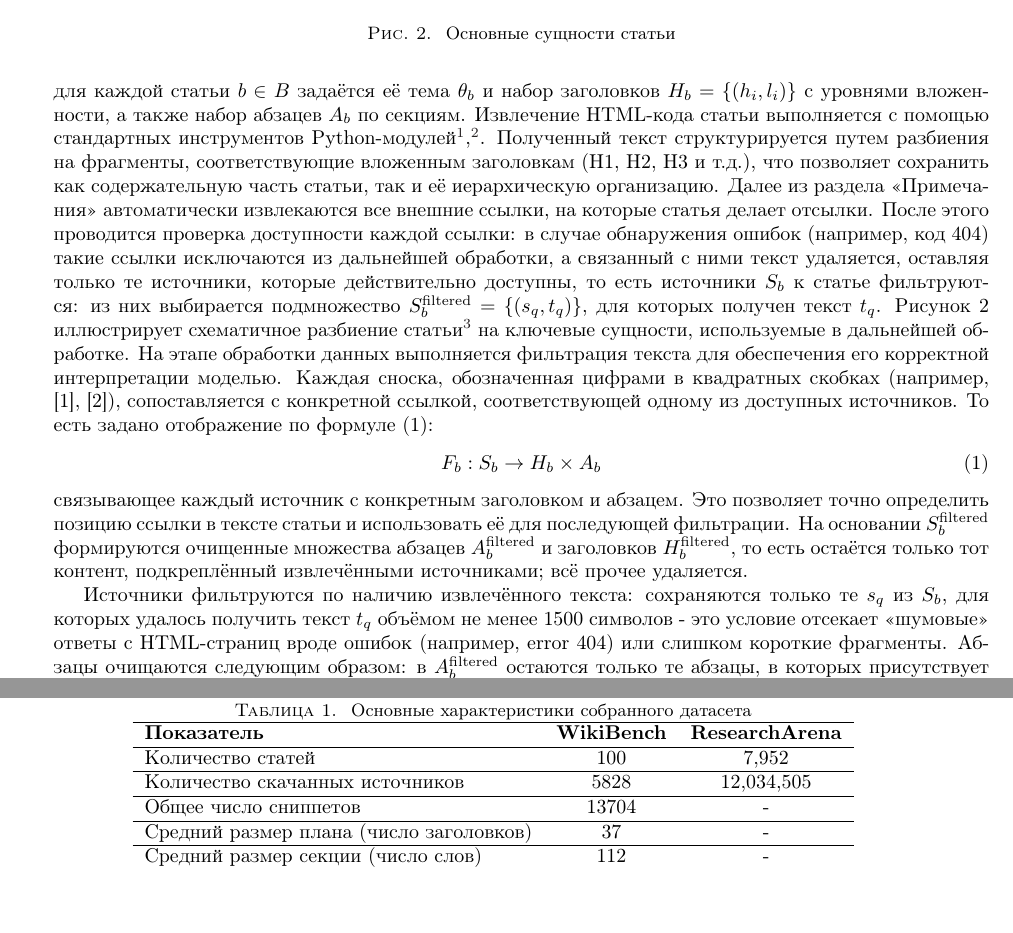
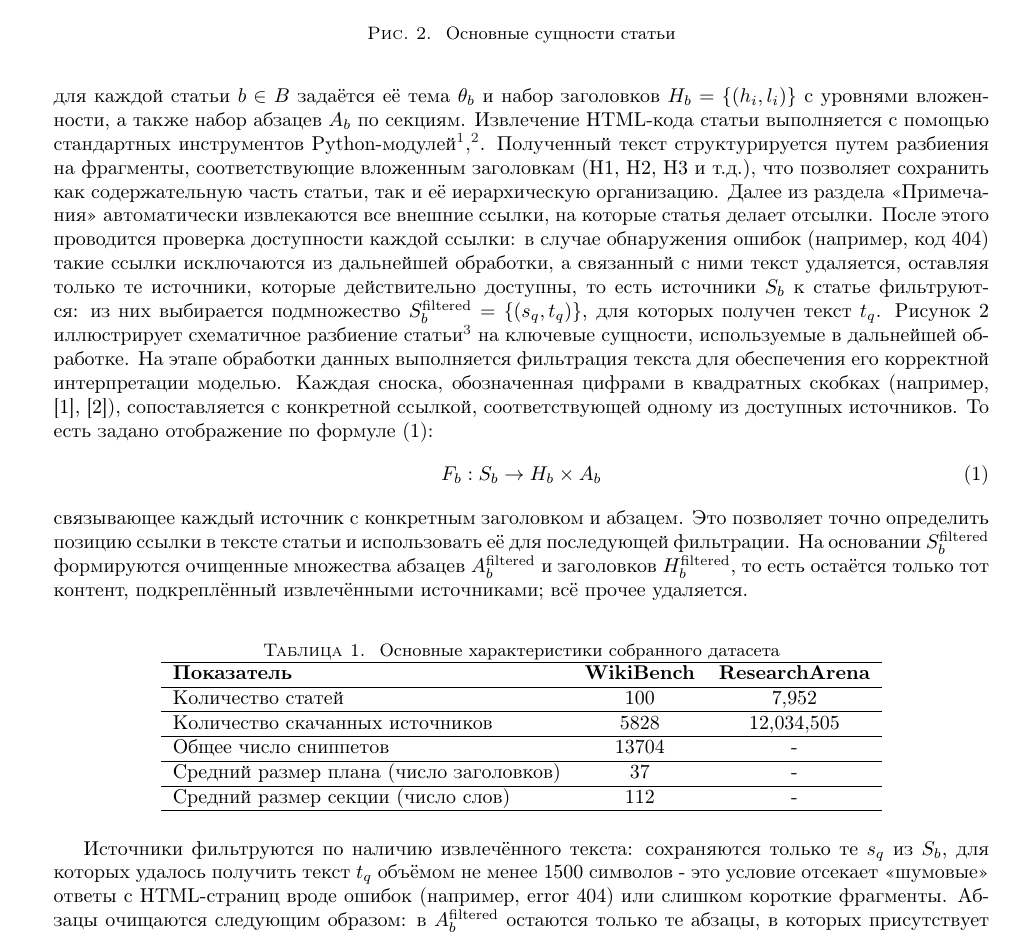
Before and after one commit to Nejimaki-Tori/Ai-journey--wikibench, a LaTeX paper (main.tex): two parts of pages 3 and 4 of 11 before the commit and part of page 3 of 11 after it, the two joined at a grey line, cut so that both start at the same text, the shorter picture padded with empty space. Compiled offline with pdfLaTeX.

Commit message:
поправил оформление

```diff
--- a/main.tex
+++ b/main.tex
@@ -189,6 +189,3 @@ Ping-Pong \cite{pp} оценивает диалоговые способност
 На основании \(S_b^{\mathrm{filtered}}\) формируются очищенные множества абзацев \(A_b^{\mathrm{filtered}}\) и заголовков \(H_b^{\mathrm{filtered}}\),
 то есть остаётся только тот контент, подкреплённый извлечёнными источниками; всё прочее удаляется.
 
-Источники фильтруются по наличию извлечённого текста: сохраняются только те \(s_q\) из \(S_b\), для которых удалось получить текст \(t_q\) объёмом не менее 1500 символов -
-это условие отсекает «шумовые» ответы с HTML-страниц вроде ошибок (например, error 404) или слишком короткие фрагменты.
-Абзацы очищаются следующим образом: в \(A_b^{\mathrm{filtered}}\) остаются только те абзацы, в которых присутствует хотя бы одна ссылка на источник из \(S_b^{\mathrm{filtered}}\);
@@ -217,3 +209,7 @@ Ping-Pong \cite{pp} оценивает диалоговые способност
     \hline
   \end{tabular}
 \end{table}
+
+Источники фильтруются по наличию извлечённого текста: сохраняются только те \(s_q\) из \(S_b\), для которых удалось получить текст \(t_q\) объёмом не менее 1500 символов -
+это условие отсекает «шумовые» ответы с HTML-страниц вроде ошибок (например, error 404) или слишком короткие фрагменты.
+Абзацы очищаются следующим образом: в \(A_b^{\mathrm{filtered}}\) остаются только те абзацы, в которых присутствует хотя бы одна ссылка на источник из \(S_b^{\mathrm{filtered}}\);
```
Also changed, not shown: main.pdf, main.tex (9 more changed lines), 3 other files.
